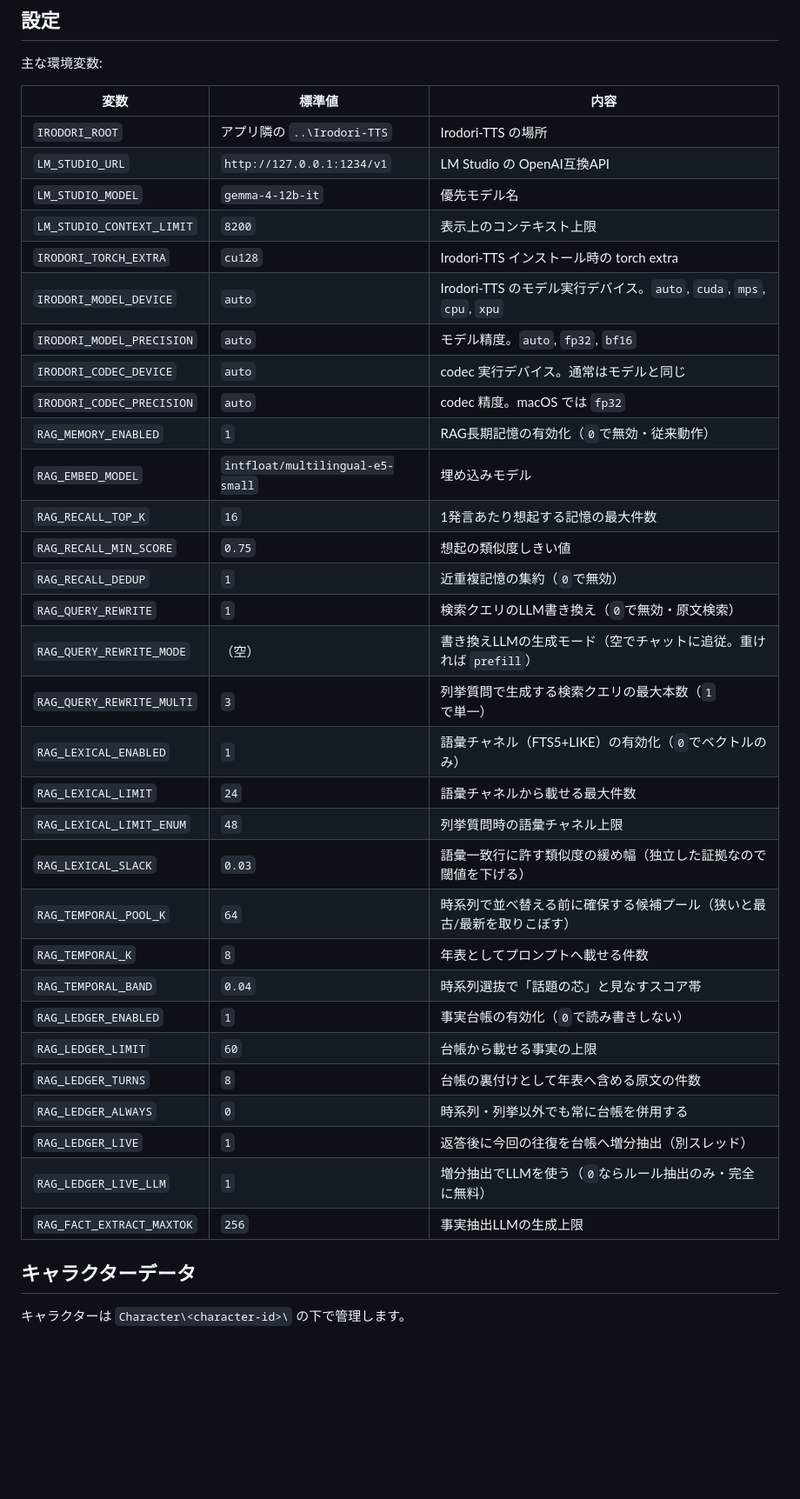
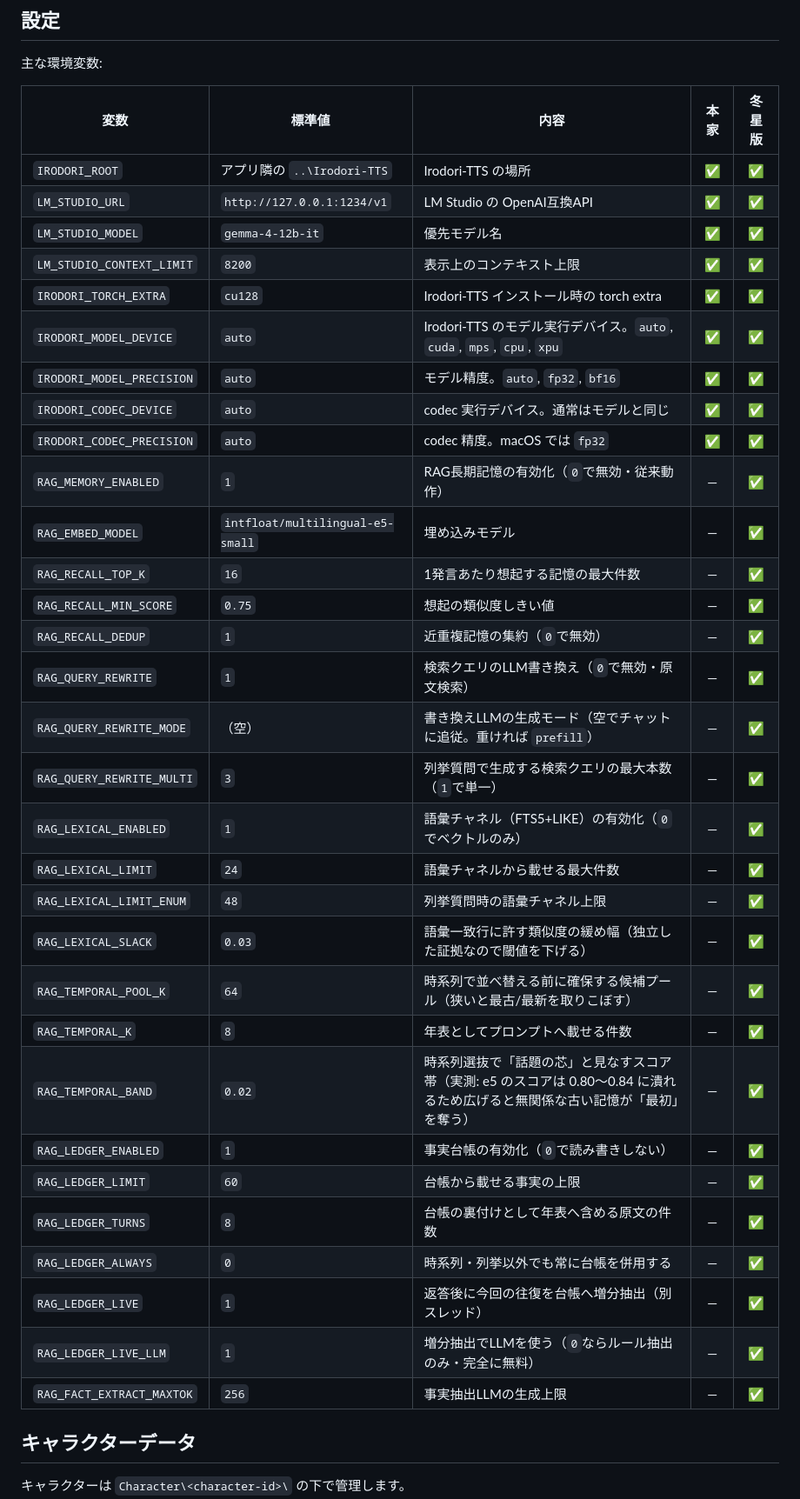
Before and after one commit to tousei-seiso/rinon-voice-lab, a Markdown page: README.ja.md, the part around one of its changes. Shown at 87% size. Drawn GitHub-style; blank space fills up the shorter version.

```diff
--- a/README.ja.md
+++ b/README.ja.md
@@ -282,39 +288,39 @@ Irodori-TTS の依存関係は次のどちらかで入れてください。
 
 主な環境変数:
 
-| 変数 | 標準値 | 内容 |
-| --- | --- | --- |
-| `IRODORI_ROOT` | アプリ隣の `..\Irodori-TTS` | Irodori-TTS の場所 |
-| `LM_STUDIO_URL` | `http://127.0.0.1:1234/v1` | LM Studio の OpenAI互換API |
-| `LM_STUDIO_MODEL` | `gemma-4-12b-it` | 優先モデル名 |
-| `LM_STUDIO_CONTEXT_LIMIT` | `8200` | 表示上のコンテキスト上限 |
-| `IRODORI_TORCH_EXTRA` | `cu128` | Irodori-TTS インストール時の torch extra |
-| `IRODORI_MODEL_DEVICE` | `auto` | Irodori-TTS のモデル実行デバイス。`auto`, `cuda`, `mps`, `cpu`, `xpu` |
-| `IRODORI_MODEL_PRECISION` | `auto` | モデル精度。`auto`, `fp32`, `bf16` |
-| `IRODORI_CODEC_DEVICE` | `auto` | codec 実行デバイス。通常はモデルと同じ |
-| `IRODORI_CODEC_PRECISION` | `auto` | codec 精度。macOS では `fp32` |
-| `RAG_MEMORY_ENABLED` | `1` | RAG長期記憶の有効化（`0`で無効・従来動作） |
-| `RAG_EMBED_MODEL` | `intfloat/multilingual-e5-small` | 埋め込みモデル |
-| `RAG_RECALL_TOP_K` | `16` | 1発言あたり想起する記憶の最大件数 |
-| `RAG_RECALL_MIN_SCORE` | `0.75` | 想起の類似度しきい値 |
-| `RAG_RECALL_DEDUP` | `1` | 近重複記憶の集約（`0`で無効） |
-| `RAG_QUERY_REWRITE` | `1` | 検索クエリのLLM書き換え（`0`で無効・原文検索） |
-| `RAG_QUERY_REWRITE_MODE` | （空） | 書き換えLLMの生成モード（空でチャットに追従。重ければ `prefill`） |
-| `RAG_QUERY_REWRITE_MULTI` | `3` | 列挙質問で生成する検索クエリの最大本数（`1`で単一） |
-| `RAG_LEXICAL_ENABLED` | `1` | 語彙チャネル（FTS5+LIKE）の有効化（`0`でベクトルのみ） |
-| `RAG_LEXICAL_LIMIT` | `24` | 語彙チャネルから載せる最大件数 |
-| `RAG_LEXICAL_LIMIT_ENUM` | `48` | 列挙質問時の語彙チャネル上限 |
-| `RAG_LEXICAL_SLACK` | `0.03` | 語彙一致行に許す類似度の緩め幅（独立した証拠なので閾値を下げる） |
-| `RAG_TEMPORAL_POOL_K` | `64` | 時系列で並べ替える前に確保する候補プール（狭いと最古/最新を取りこぼす） |
-| `RAG_TEMPORAL_K` | `8` | 年表としてプロンプトへ載せる件数 |
-| `RAG_TEMPORAL_BAND` | `0.04` | 時系列選抜で「話題の芯」と見なすスコア帯 |
-| `RAG_LEDGER_ENABLED` | `1` | 事実台帳の有効化（`0`で読み書きしない） |
-| `RAG_LEDGER_LIMIT` | `60` | 台帳から載せる事実の上限 |
-| `RAG_LEDGER_TURNS` | `8` | 台帳の裏付けとして年表へ含める原文の件数 |
-| `RAG_LEDGER_ALWAYS` | `0` | 時系列・列挙以外でも常に台帳を併用する |
-| `RAG_LEDGER_LIVE` | `1` | 返答後に今回の往復を台帳へ増分抽出（別スレッド） |
-| `RAG_LEDGER_LIVE_LLM` | `1` | 増分抽出でLLMを使う（`0`ならルール抽出のみ・完全に無料） |
-| `RAG_FACT_EXTRACT_MAXTOK` | `256` | 事実抽出LLMの生成上限 |
+| 変数 | 標準値 | 内容 | 本家 | 冬星版 |
+| --- | --- | --- | :-: | :-: |
+| `IRODORI_ROOT` | アプリ隣の `..\Irodori-TTS` | Irodori-TTS の場所 | ✅ | ✅ |
+| `LM_STUDIO_URL` | `http://127.0.0.1:1234/v1` | LM Studio の OpenAI互換API | ✅ | ✅ |
+| `LM_STUDIO_MODEL` | `gemma-4-12b-it` | 優先モデル名 | ✅ | ✅ |
+| `LM_STUDIO_CONTEXT_LIMIT` | `8200` | 表示上のコンテキスト上限 | ✅ | ✅ |
+| `IRODORI_TORCH_EXTRA` | `cu128` | Irodori-TTS インストール時の torch extra | ✅ | ✅ |
+| `IRODORI_MODEL_DEVICE` | `auto` | Irodori-TTS のモデル実行デバイス。`auto`, `cuda`, `mps`, `cpu`, `xpu` | ✅ | ✅ |
+| `IRODORI_MODEL_PRECISION` | `auto` | モデル精度。`auto`, `fp32`, `bf16` | ✅ | ✅ |
+| `IRODORI_CODEC_DEVICE` | `auto` | codec 実行デバイス。通常はモデルと同じ | ✅ | ✅ |
+| `IRODORI_CODEC_PRECISION` | `auto` | codec 精度。macOS では `fp32` | ✅ | ✅ |
+| `RAG_MEMORY_ENABLED` | `1` | RAG長期記憶の有効化（`0`で無効・従来動作） | — | ✅ |
+| `RAG_EMBED_MODEL` | `intfloat/multilingual-e5-small` | 埋め込みモデル | — | ✅ |
+| `RAG_RECALL_TOP_K` | `16` | 1発言あたり想起する記憶の最大件数 | — | ✅ |
+| `RAG_RECALL_MIN_SCORE` | `0.75` | 想起の類似度しきい値 | — | ✅ |
+| `RAG_RECALL_DEDUP` | `1` | 近重複記憶の集約（`0`で無効） | — | ✅ |
+| `RAG_QUERY_REWRITE` | `1` | 検索クエリのLLM書き換え（`0`で無効・原文検索） | — | ✅ |
+| `RAG_QUERY_REWRITE_MODE` | （空） | 書き換えLLMの生成モード（空でチャットに追従。重ければ `prefill`） | — | ✅ |
+| `RAG_QUERY_REWRITE_MULTI` | `3` | 列挙質問で生成する検索クエリの最大本数（`1`で単一） | — | ✅ |
+| `RAG_LEXICAL_ENABLED` | `1` | 語彙チャネル（FTS5+LIKE）の有効化（`0`でベクトルのみ） | — | ✅ |
+| `RAG_LEXICAL_LIMIT` | `24` | 語彙チャネルから載せる最大件数 | — | ✅ |
+| `RAG_LEXICAL_LIMIT_ENUM` | `48` | 列挙質問時の語彙チャネル上限 | — | ✅ |
+| `RAG_LEXICAL_SLACK` | `0.03` | 語彙一致行に許す類似度の緩め幅（独立した証拠なので閾値を下げる） | — | ✅ |
+| `RAG_TEMPORAL_POOL_K` | `64` | 時系列で並べ替える前に確保する候補プール（狭いと最古/最新を取りこぼす） | — | ✅ |
+| `RAG_TEMPORAL_K` | `8` | 年表としてプロンプトへ載せる件数 | — | ✅ |
+| `RAG_TEMPORAL_BAND` | `0.02` | 時系列選抜で「話題の芯」と見なすスコア帯（実測: e5 のスコアは 0.80〜0.84 に潰れるため広げると無関係な古い記憶が「最初」を奪う） | — | ✅ |
+| `RAG_LEDGER_ENABLED` | `1` | 事実台帳の有効化（`0`で読み書きしない） | — | ✅ |
+| `RAG_LEDGER_LIMIT` | `60` | 台帳から載せる事実の上限 | — | ✅ |
+| `RAG_LEDGER_TURNS` | `8` | 台帳の裏付けとして年表へ含める原文の件数 | — | ✅ |
+| `RAG_LEDGER_ALWAYS` | `0` | 時系列・列挙以外でも常に台帳を併用する | — | ✅ |
+| `RAG_LEDGER_LIVE` | `1` | 返答後に今回の往復を台帳へ増分抽出（別スレッド） | — | ✅ |
+| `RAG_LEDGER_LIVE_LLM` | `1` | 増分抽出でLLMを使う（`0`ならルール抽出のみ・完全に無料） | — | ✅ |
+| `RAG_FACT_EXTRACT_MAXTOK` | `256` | 事実抽出LLMの生成上限 | — | ✅ |
 
 ## キャラクターデータ
 
```
Also changed, not shown: other parts of README.ja.md (+6 -0 lines), README.md (+42 -34 lines).
